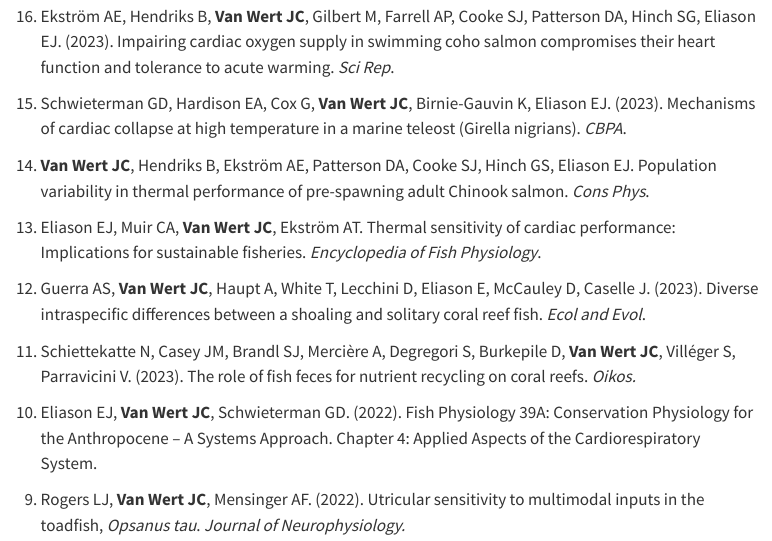
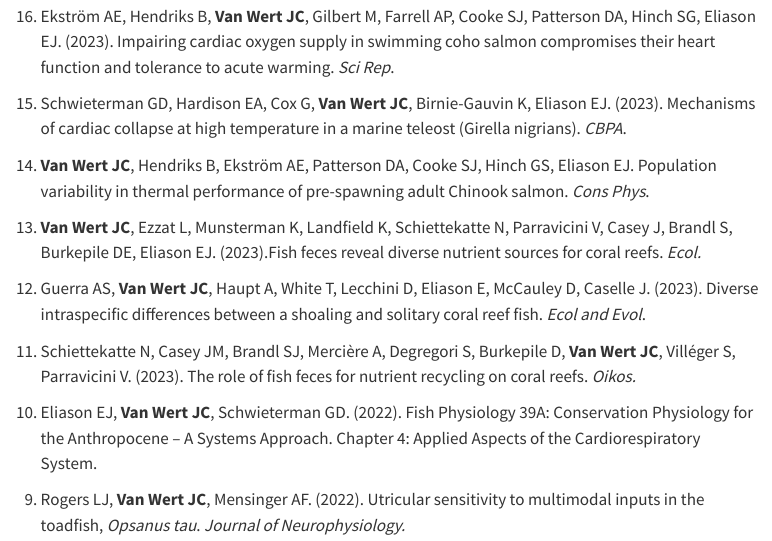
Before and after one commit to jcvanwert/jcvanwert.github.io, a Quarto document (cv.qmd): the page in a window 1100 px wide, from 660 px down. Rendered offline with R 4.5, knitr and Pandoc in place of Quarto, with nearby package versions; menus at the side of the page are left out.

Commit message:
update cv papers again

```diff
--- a/cv.qmd
+++ b/cv.qmd
@@ -46,7 +46,7 @@ title: "cv"
 
 <!-- -->
 
-13. Eliason EJ, Muir CA, **Van Wert JC**, Ekström AT. Thermal sensitivity of cardiac performance: Implications for sustainable fisheries. *Encyclopedia of Fish Physiology*.
+13. **Van Wert JC**, Ezzat L, Munsterman K, Landfield K, Schiettekatte N, Parravicini V, Casey J, Brandl S, Burkepile DE, Eliason EJ. (2023).Fish feces reveal diverse nutrient sources for coral reefs. *Ecol.*
 
 <!-- -->
 
```
Also changed, not shown: 2 other files.
